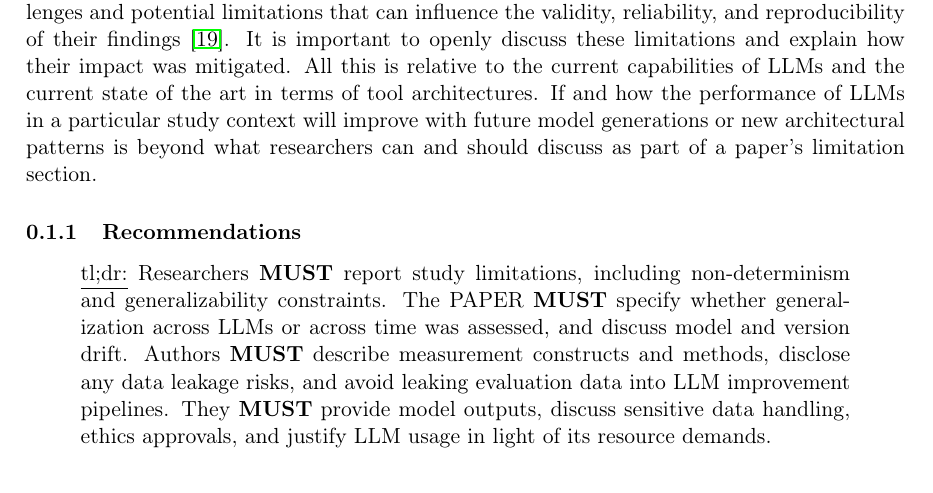
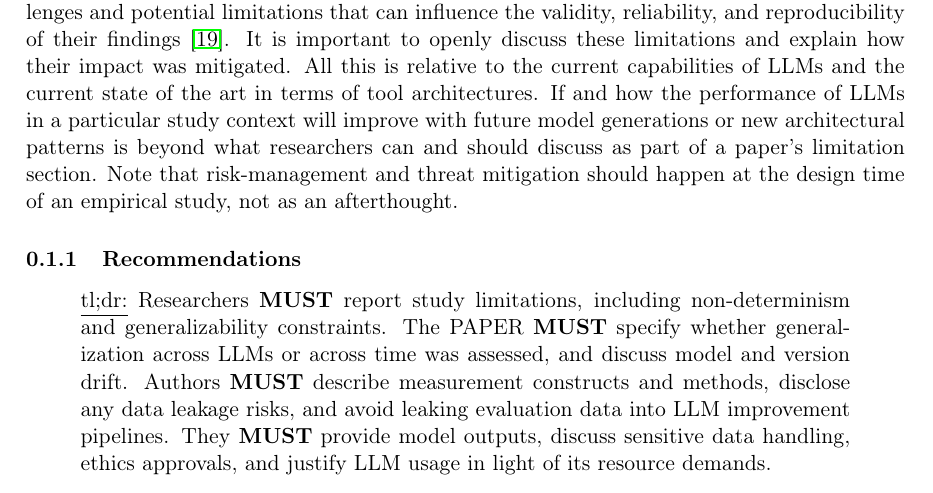
Before and after one commit to se-uhd/llm-guidelines-website, a LaTeX document (guidelines/_sources/08_report-limitations-and-mitigations.tex): part of page 1 of 7, cut so that both start at the same text. Compiled offline with pdfLaTeX.

Commit message:
Closes #102

```diff
--- a/guidelines/_sources/08_report-limitations-and-mitigations.tex
+++ b/guidelines/_sources/08_report-limitations-and-mitigations.tex
@@ -8,6 +8,7 @@ When using LLMs for empirical studies in software engineering, researchers face
 It is important to openly discuss these limitations and explain how their impact was mitigated.
 All this is relative to the current capabilities of LLMs and the current state of the art in terms of tool architectures.
 If and how the performance of LLMs in a particular study context will improve with future model generations or new architectural patterns is beyond what researchers can and should discuss as part of a paper's limitation section.
+Note that risk-management and threat mitigation should happen at the design time of an empirical study, not as an afterthought.
 
 \subsubsection{Recommendations}
 
```
